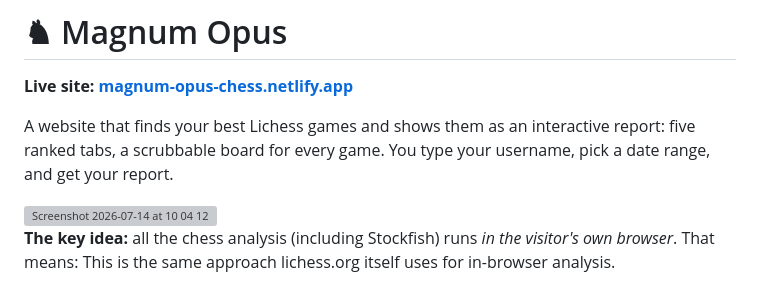
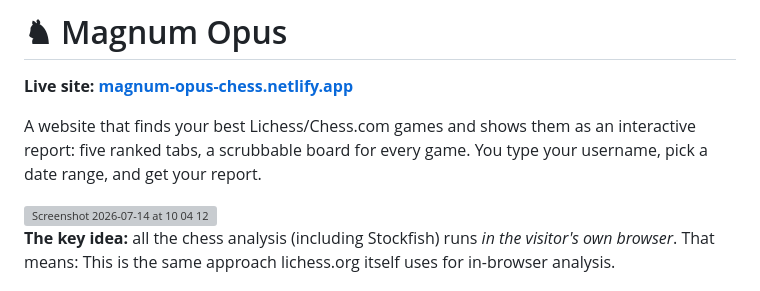
Before and after one commit to chuckmeister3d/magnum-opus-chess, a Markdown page: README.md, the part around the change. Rendered like a GitHub page; grey boxes are pictures that could not be loaded.

Commit message:
Modify README to mention Chess.com
Updated description to include Chess.com alongside Lichess.

```diff
--- a/README.md
+++ b/README.md
@@ -2,7 +2,7 @@
 
 **Live site: [magnum-opus-chess.netlify.app](https://magnum-opus-chess.netlify.app)**
 
-A website that finds your best Lichess games and shows them as an interactive report: five ranked tabs, a scrubbable board for every game. You type your username, pick a date range, and get your report.
+A website that finds your best Lichess/Chess.com games and shows them as an interactive report: five ranked tabs, a scrubbable board for every game. You type your username, pick a date range, and get your report.
 
 
 <img width="959" height="819" alt="Screenshot 2026-07-14 at 10 04 12" src="https://github.com/user-attachments/assets/2417e1c2-6d8e-4c88-8302-b8393a8b8a6b" />
```
